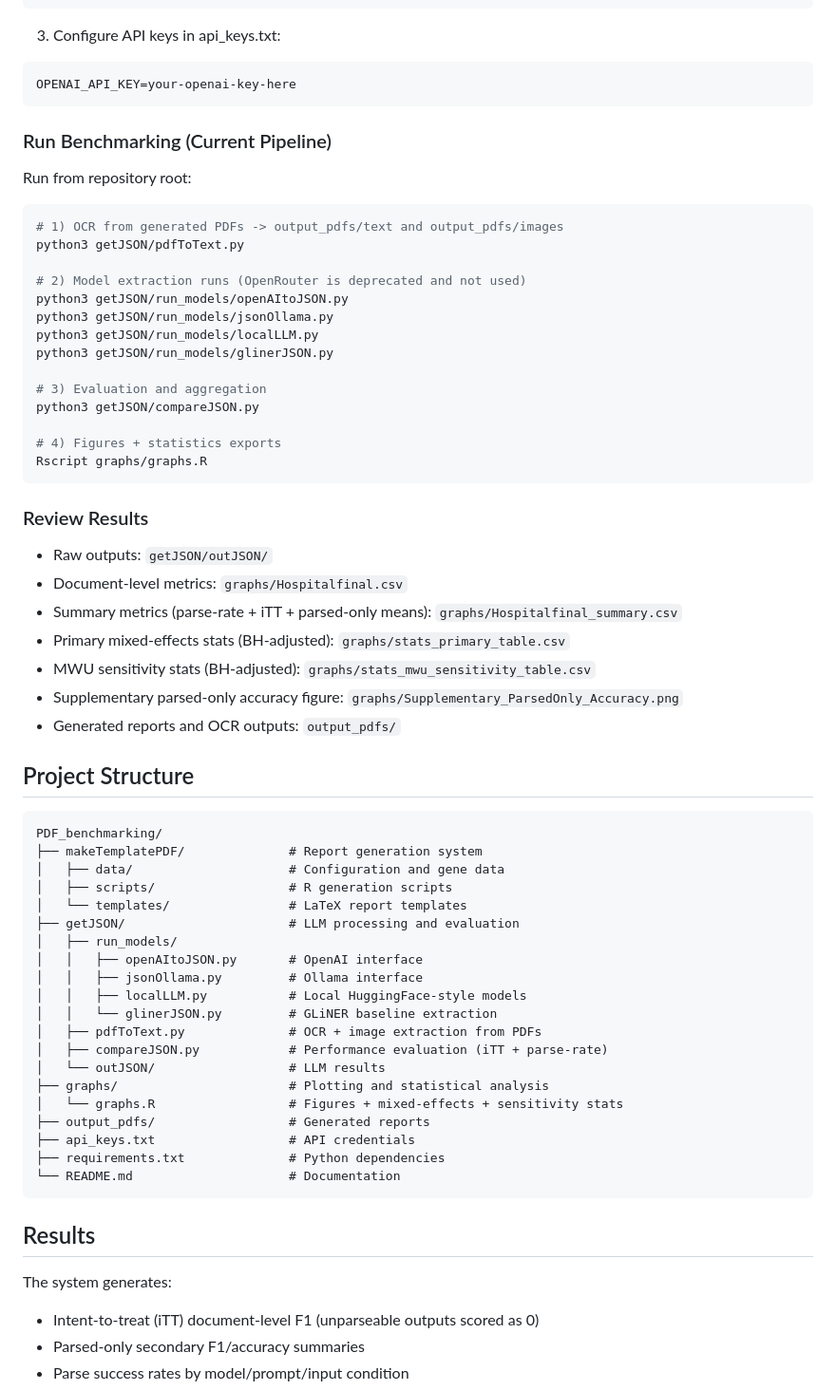
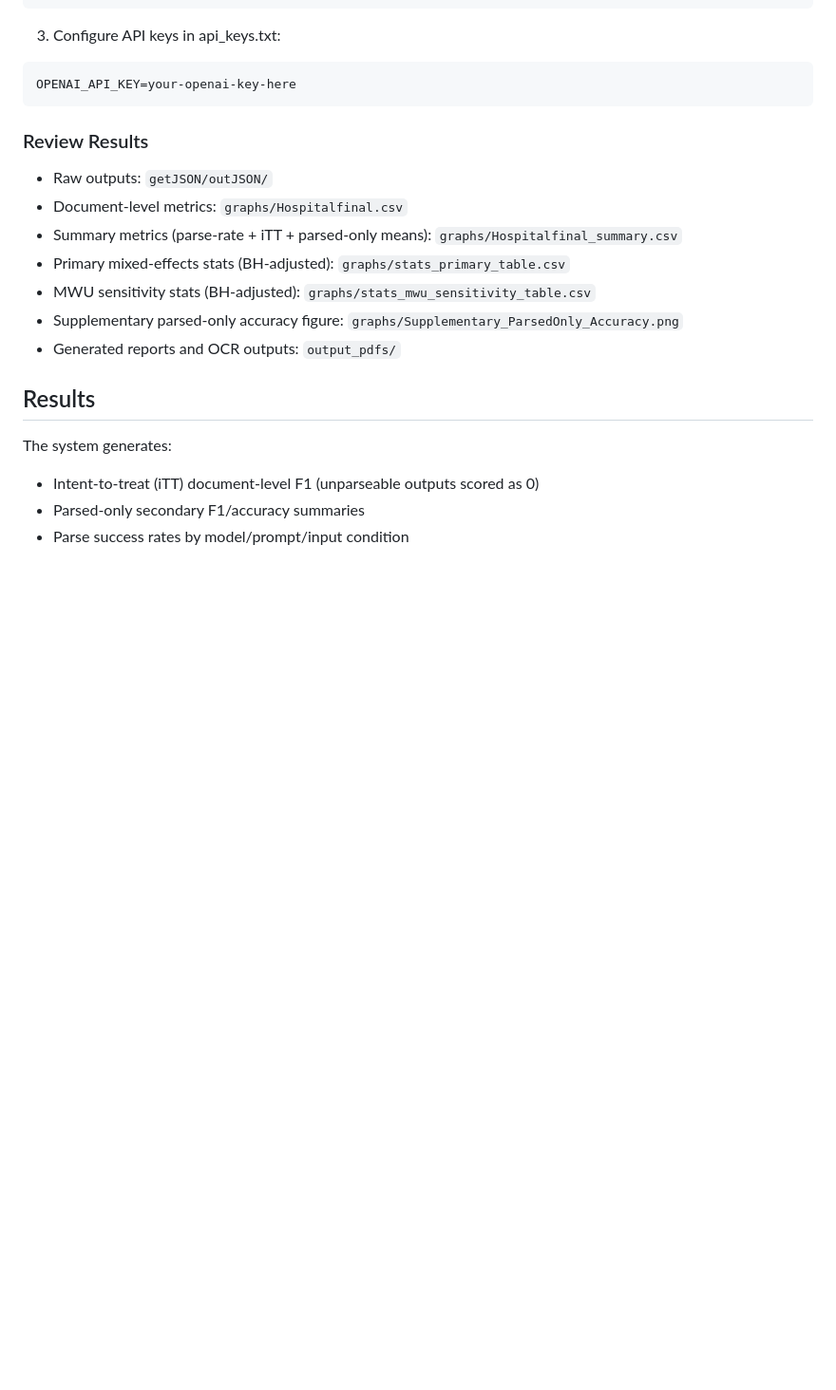
Before and after one commit to AaronYuuu/PDF_benchmarking, a Markdown page: README.md, the part around one of its changes. Shown at 95% size. Drawn GitHub-style; blank space fills up the shorter version.

````diff
--- a/README.md
+++ b/README.md
@@ -62,29 +54,8 @@ install.packages(c("biomaRt", "yaml", "httr", "RJSONIO"))
 ```
 OPENAI_API_KEY=your-openai-key-here
 ```
-### Run Benchmarking (Current Pipeline)
-
-Run from repository root:
-
-```bash
-# 1) OCR from generated PDFs -> output_pdfs/text and output_pdfs/images
-python3 getJSON/pdfToText.py
-
-# 2) Model extraction runs (OpenRouter is deprecated and not used)
-python3 getJSON/run_models/openAItoJSON.py
-python3 getJSON/run_models/jsonOllama.py
-python3 getJSON/run_models/localLLM.py
-python3 getJSON/run_models/glinerJSON.py
-
-# 3) Evaluation and aggregation
-python3 getJSON/compareJSON.py
-
-# 4) Figures + statistics exports
-Rscript graphs/graphs.R
-```
 
 ### Review Results
-
 - Raw outputs: `getJSON/outJSON/`
 - Document-level metrics: `graphs/Hospitalfinal.csv`
 - Summary metrics (parse-rate + iTT + parsed-only means): `graphs/Hospitalfinal_summary.csv`
@@ -92,31 +63,6 @@ Rscript graphs/graphs.R
 - MWU sensitivity stats (BH-adjusted): `graphs/stats_mwu_sensitivity_table.csv`
 - Supplementary parsed-only accuracy figure: `graphs/Supplementary_ParsedOnly_Accuracy.png`
 - Generated reports and OCR outputs: `output_pdfs/`
-
-## Project Structure
-
-```
-PDF_benchmarking/
-├── makeTemplatePDF/              # Report generation system
-│   ├── data/                     # Configuration and gene data
-│   ├── scripts/                  # R generation scripts
-│   └── templates/                # LaTeX report templates
-├── getJSON/                      # LLM processing and evaluation
-│   ├── run_models/
-│   │   ├── openAItoJSON.py       # OpenAI interface
-│   │   ├── jsonOllama.py         # Ollama interface
-│   │   ├── localLLM.py           # Local HuggingFace-style models
-│   │   └── glinerJSON.py         # GLiNER baseline extraction
-│   ├── pdfToText.py              # OCR + image extraction from PDFs
-│   ├── compareJSON.py            # Performance evaluation (iTT + parse-rate)
-│   └── outJSON/                  # LLM results
-├── graphs/                       # Plotting and statistical analysis
-│   └── graphs.R                  # Figures + mixed-effects + sensitivity stats
-├── output_pdfs/                  # Generated reports
-├── api_keys.txt                  # API credentials
-├── requirements.txt              # Python dependencies
-└── README.md                     # Documentation
-```
 
 ## Results
 
````
Also changed, not shown: other parts of README.md (+1 -39 lines).
